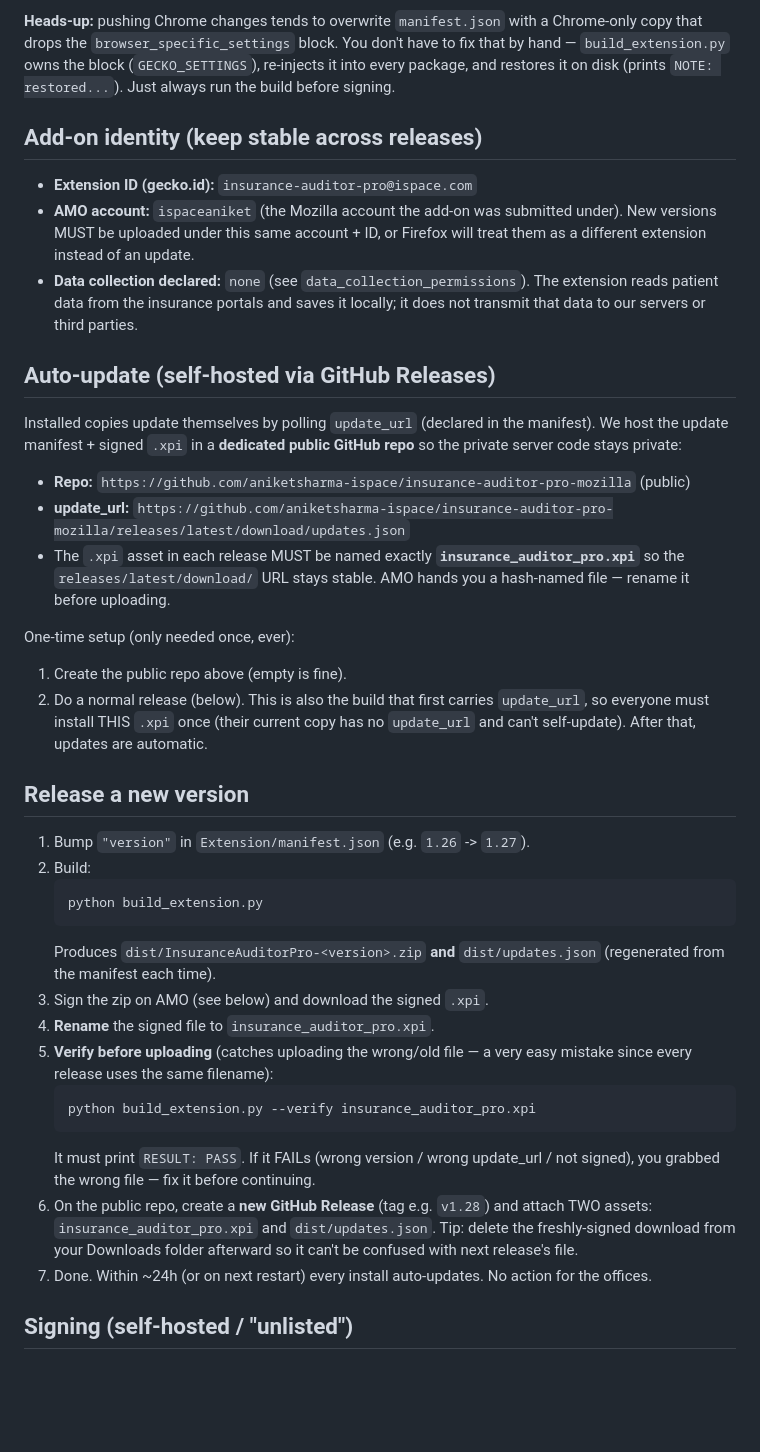
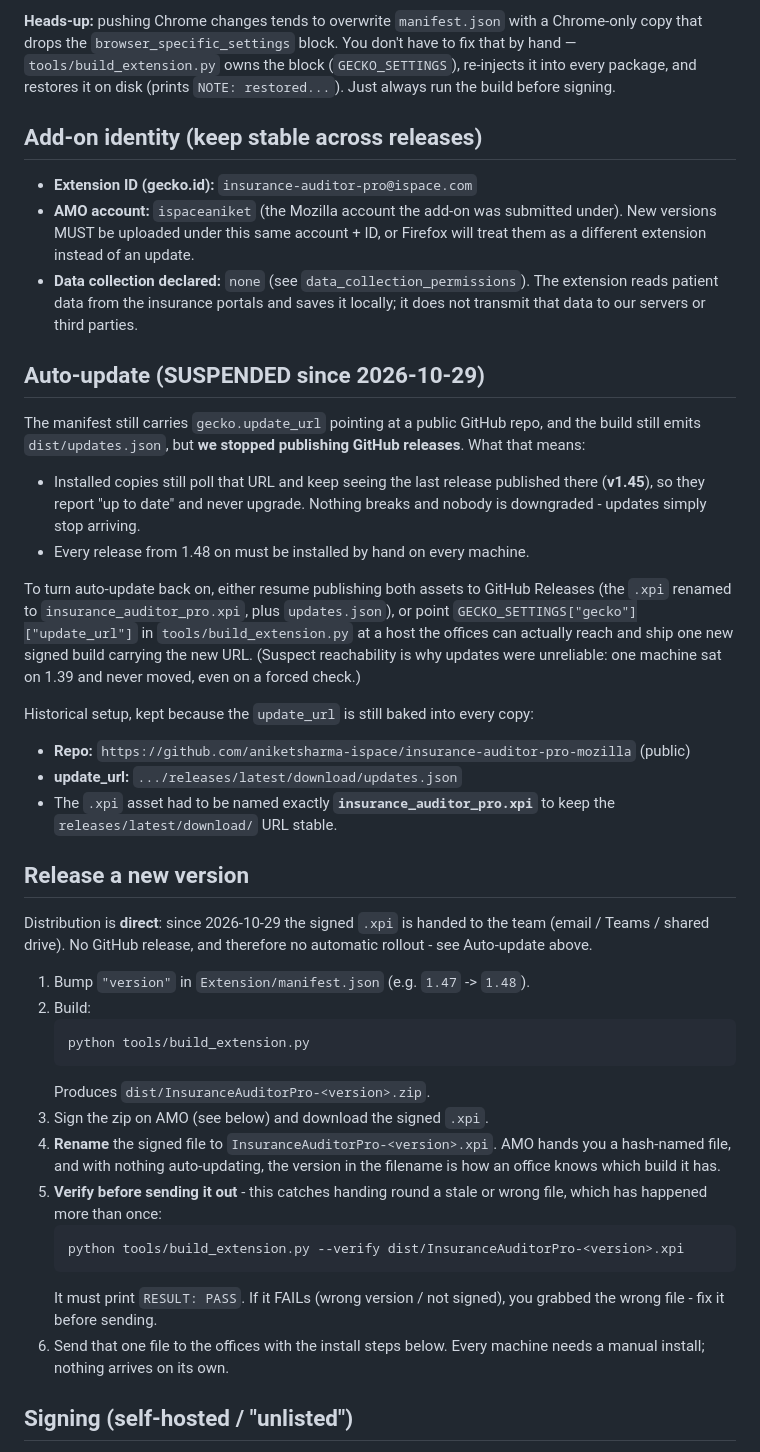
Before and after one commit to aniketsharma-ispace/Denticon_server, a Markdown page: Extension/FIREFOX.md, the part around the change. GitHub-like rendering; blank space fills up the shorter version.

Commit message:
Firefox docs: direct .xpi distribution, drop GitHub release step
Releases are now hand-delivered to the offices as a signed .xpi instead of
published to GitHub Releases. Auto-update over GitHub was never reliable from
the office network (a machine stuck on 1.39 never moved, even forced), so the
rollout it promised was not actually happening.

- Rewrite the release steps: sign, verify, rename to
  InsuranceAuditorPro-<version>.xpi, send. No release assets to attach.
- Mark auto-update SUSPENDED and record the consequence: update_url is still
  baked into every installed copy and still resolves to v1.45, so copies report
  "up to date" and never upgrade. Nothing breaks, nothing downgrades. Left in
  place so resuming releases would just work, with notes on how to revive it.
- Fix the stale `build_extension.py` path (now `tools/build_extension.py`).

Co-Authored-By: Claude Opus 5 <noreply@anthropic.com>

````diff
--- a/Extension/FIREFOX.md
+++ b/Extension/FIREFOX.md
@@ -17,7 +17,7 @@ Why it works on Firefox:
 
 **Heads-up:** pushing Chrome changes tends to overwrite `manifest.json` with a
 Chrome-only copy that drops the `browser_specific_settings` block. You don't have
-to fix that by hand — `build_extension.py` owns the block (`GECKO_SETTINGS`),
+to fix that by hand — `tools/build_extension.py` owns the block (`GECKO_SETTINGS`),
 re-injects it into every package, and restores it on disk (prints
 `NOTE: restored...`). Just always run the build before signing.
 
@@ -31,48 +31,56 @@ re-injects it into every package, and restores it on disk (prints
   extension reads patient data from the insurance portals and saves it locally;
   it does not transmit that data to our servers or third parties.
 
-## Auto-update (self-hosted via GitHub Releases)
+## Auto-update (SUSPENDED since 2026-10-29)
 
-Installed copies update themselves by polling `update_url` (declared in the
-manifest). We host the update manifest + signed `.xpi` in a **dedicated public
-GitHub repo** so the private server code stays private:
+The manifest still carries `gecko.update_url` pointing at a public GitHub repo,
+and the build still emits `dist/updates.json`, but **we stopped publishing GitHub
+releases**. What that means:
+
+- Installed copies still poll that URL and keep seeing the last release published
+  there (**v1.45**), so they report "up to date" and never upgrade. Nothing
+  breaks and nobody is downgraded - updates simply stop arriving.
+- Every release from 1.48 on must be installed by hand on every machine.
+
+To turn auto-update back on, either resume publishing both assets to GitHub
+Releases (the `.xpi` renamed to `insurance_auditor_pro.xpi`, plus
+`updates.json`), or point `GECKO_SETTINGS["gecko"]["update_url"]` in
+`tools/build_extension.py` at a host the offices can actually reach and ship one
+new signed build carrying the new URL. (Suspect reachability is why updates were
+unreliable: one machine sat on 1.39 and never moved, even on a forced check.)
+
+Historical setup, kept because the `update_url` is still baked into every copy:
 
 - **Repo:** `https://github.com/aniketsharma-ispace/insurance-auditor-pro-mozilla` (public)
-- **update_url:** `https://github.com/aniketsharma-ispace/insurance-auditor-pro-mozilla/releases/latest/download/updates.json`
-- The `.xpi` asset in each release MUST be named exactly **`insurance_auditor_pro.xpi`**
-  so the `releases/latest/download/` URL stays stable. AMO hands you a
-  hash-named file — rename it before uploading.
-
-One-time setup (only needed once, ever):
-1. Create the public repo above (empty is fine).
-2. Do a normal release (below). This is also the build that first carries
-   `update_url`, so everyone must install THIS `.xpi` once (their current copy
-   has no `update_url` and can't self-update). After that, updates are automatic.
+- **update_url:** `.../releases/latest/download/updates.json`
+- The `.xpi` asset had to be named exactly **`insurance_auditor_pro.xpi`** to keep
+  the `releases/latest/download/` URL stable.
 
 ## Release a new version
 
-1. Bump `"version"` in `Extension/manifest.json` (e.g. `1.26` -> `1.27`).
+Distribution is **direct**: since 2026-10-29 the signed `.xpi` is handed to the
+team (email / Teams / shared drive). No GitHub release, and therefore no
+automatic rollout - see Auto-update above.
+
+1. Bump `"version"` in `Extension/manifest.json` (e.g. `1.47` -> `1.48`).
 2. Build:
    ```
-   python build_extension.py
+   python tools/build_extension.py
    ```
-   Produces `dist/InsuranceAuditorPro-<version>.zip` **and** `dist/updates.json`
-   (regenerated from the manifest each time).
+   Produces `dist/InsuranceAuditorPro-<version>.zip`.
 3. Sign the zip on AMO (see below) and download the signed `.xpi`.
-4. **Rename** the signed file to `insurance_auditor_pro.xpi`.
-5. **Verify before uploading** (catches uploading the wrong/old file — a very
-   easy mistake since every release uses the same filename):
+4. **Rename** the signed file to `InsuranceAuditorPro-<version>.xpi`. AMO hands
+   you a hash-named file, and with nothing auto-updating, the version in the
+   filename is how an office knows which build it has.
+5. **Verify before sending it out** - this catches handing round a stale or wrong
+   file, which has happened more than once:
    ```
-   python build_extension.py --verify insurance_auditor_pro.xpi
+   python tools/build_extension.py --verify dist/InsuranceAuditorPro-<version>.xpi
    ```
-   It must print `RESULT: PASS`. If it FAILs (wrong version / wrong update_url /
-   not signed), you grabbed the wrong file — fix it before continuing.
-6. On the public repo, create a **new GitHub Release** (tag e.g. `v1.28`) and
-   attach TWO assets: `insurance_auditor_pro.xpi` and `dist/updates.json`.
-   Tip: delete the freshly-signed download from your Downloads folder afterward
-   so it can't be confused with next release's file.
-7. Done. Within ~24h (or on next restart) every install auto-updates. No action
-   for the offices.
+   It must print `RESULT: PASS`. If it FAILs (wrong version / not signed), you
+   grabbed the wrong file - fix it before sending.
+6. Send that one file to the offices with the install steps below. Every machine
+   needs a manual install; nothing arrives on its own.
 
 ## Signing (self-hosted / "unlisted")
 
````
